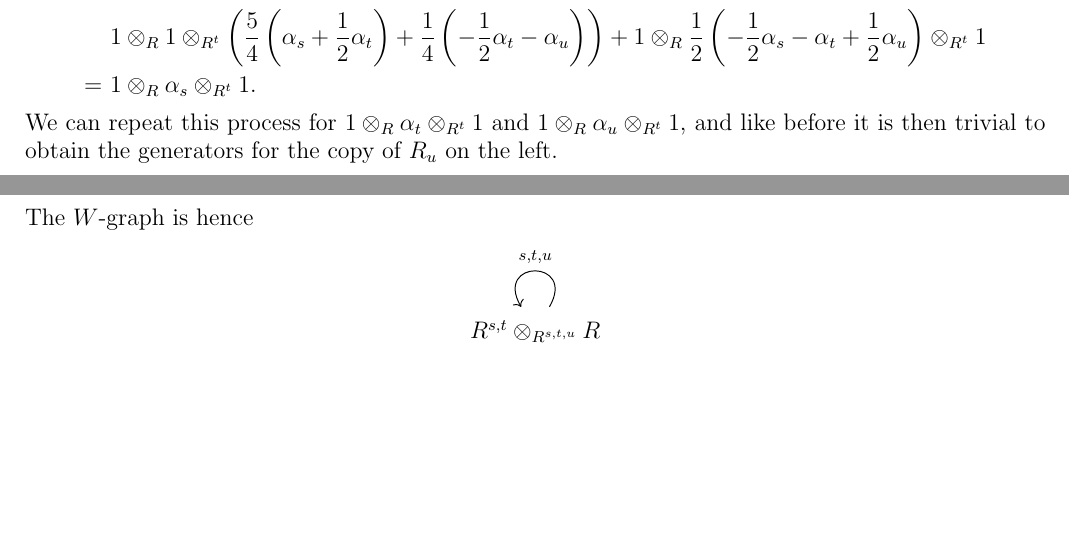
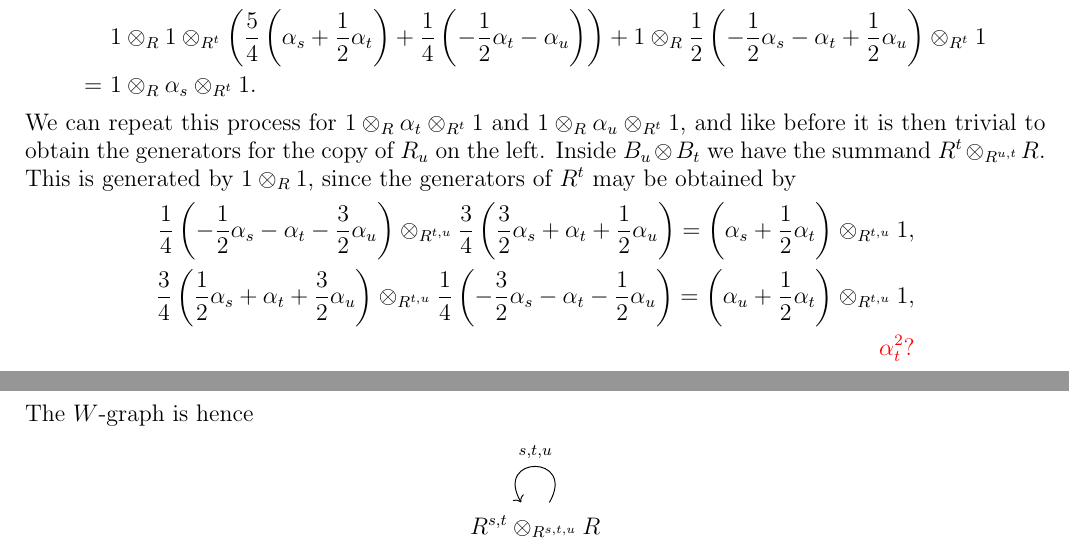
Before and after one commit to Delphinoid/delphinoid.github.io, a LaTeX paper (research/7/Notes.tex): two parts of pages 39 and 40 of 42, joined at a grey line, cut so that both start at the same text, the shorter picture padded with empty space. The pictures show the PDF file research/7/Notes.pdf that the author committed with the source.

Commit message:
Modified birepresentation theory notes.

```diff
--- a/research/7/Notes.tex
+++ b/research/7/Notes.tex
@@ -1546,7 +1546,15 @@ uts : \alpha_s &\mapsto -\alpha_s - \alpha_t - \alpha_u, \qquad &uts : \alpha_t
 =&\ 1 \otimes_R \alpha_s \otimes_{R^t} 1.
 \end{split}
 \end{align*}
-\noindent We can repeat this process for $1 \otimes_R \alpha_t \otimes_{R^t} 1$ and $1 \otimes_R \alpha_u \otimes_{R^t} 1$, and like before it is then trivial to obtain the generators for the copy of $R_u$ on the left.\newpage
+\noindent We can repeat this process for $1 \otimes_R \alpha_t \otimes_{R^t} 1$ and $1 \otimes_R \alpha_u \otimes_{R^t} 1$, and like before it is then trivial to obtain the generators for the copy of $R_u$ on the left. Inside $B_u \otimes B_t$ we have the summand $R^t \otimes_{R^{u,t}} R$. This is generated by $1 \otimes_R 1$, since the generators of $R^t$ may be obtained by
+\begin{align*}
+\begin{split}
+\frac{1}{4}\left(-\frac{1}{2}\alpha_s - \alpha_t - \frac{3}{2}\alpha_u\right) \otimes_{R^{t,u}} \frac{3}{4}\left(\frac{3}{2}\alpha_s + \alpha_t + \frac{1}{2}\alpha_u\right) = \left(\alpha_s + \frac{1}{2}\alpha_t\right) \otimes_{R^{t,u}} 1,\\
+\frac{3}{4}\left(\frac{1}{2}\alpha_s + \alpha_t + \frac{3}{2}\alpha_u\right) \otimes_{R^{t,u}} \frac{1}{4}\left(-\frac{3}{2}\alpha_s - \alpha_t - \frac{1}{2}\alpha_u\right) = \left(\alpha_u + \frac{1}{2}\alpha_t\right) \otimes_{R^{t,u}} 1,\\
+\textcolor{red}{\alpha_t^2?}
+\end{split}
+\end{align*}
+\newpage
 
 \noindent The $W$-graph is hence\\[7\linespacing]
 \begin{center}
@@ -1554,7 +1562,7 @@ uts : \alpha_s &\mapsto -\alpha_s - \alpha_t - \alpha_u, \qquad &uts : \alpha_t
 & & & R^{s,t} \otimes_{R^{s,t,u}} R\arrow[out=60, in=120, loop, looseness=5, "{s,t,u}"'] & & &\\
 % & & R \otimes_R B_{ut}\arrow[dl, shift right, "s"']\arrow[ur, "s"']\arrow[out=80, in=140, loop, looseness=5, "{t,u}"'] & & R_u \otimes_R B_{ts}\arrow[ul, "u"']\arrow[dr, shift right, "u"']\arrow[out=40, in=100, loop, looseness=5, "{s,t}"'] & &\\
 % & & \textcolor{red}{R^{s,t} \otimes_{R^{t,u}} R}\arrow[dl, shift right, "s"']\arrow[ur, "s"']\arrow[out=80, in=140, loop, looseness=5, "{t,u}"'] & & \textcolor{red}{?}\arrow[ul, "u"']\arrow[dr, shift right, "u"']\arrow[out=40, in=100, loop, looseness=5, "{s,t}"'] & &\\
-& & \textcolor{red}{?}\arrow[dl, shift right, "s"']\arrow[ur, "s"']\arrow[out=80, in=140, loop, looseness=5, "{t,u}"'] & & \textcolor{red}{?}\arrow[ul, "u"']\arrow[dr, shift right, "u"']\arrow[out=40, in=100, loop, looseness=5, "{s,t}"'] & &\\
+& & \textcolor{red}{R^t \otimes_{R^{t,u}} R?}\arrow[dl, shift right, "s"']\arrow[ur, "s"']\arrow[out=80, in=140, loop, looseness=5, "{t,u}"'] & & \textcolor{red}{?}\arrow[ul, "u"']\arrow[dr, shift right, "u"']\arrow[out=40, in=100, loop, looseness=5, "{s,t}"'] & &\\
 & R \otimes_R B_u\arrow[ur, shift right, "t"']\arrow[dl, shift right, "t"']\arrow[out=80, in=140, loop, looseness=5, "{s,u}"'] & & R_u \otimes_R B_t\arrow[dl, shift right, "s"']\arrow[ur, "s"']\arrow[dr, shift right, "u"']\arrow[ul, "u"']\arrow[out=60, in=120, loop, looseness=5, "{t}"'] & & R_{ut} \otimes_R B_s\arrow[dr, shift right, "t"']\arrow[ul, shift right, "t"']\arrow[out=40, in=100, loop, looseness=5, "{s,u}"'] &\\
 R\arrow[ur, shift right, "u"']\arrow[out=220, in=280, loop, looseness=5, "{s,t}"'] & & R_u\arrow[ul, "u"']\arrow[ur, shift right, "t"']\arrow[out=240, in=300, loop, looseness=5, "{s}"'] & & R_{ut}\arrow[ur, "s"']\arrow[ul, shift right, "t"']\arrow[out=240, in=300, loop, looseness=5, "{u}"'] & & R_{uts}\arrow[ul, shift right, "s"']\arrow[out=260, in=320, loop, looseness=5, "{t,u}"']
 % & & & Q_9 & & &\\
```
Also changed, not shown: research/7/Notes.pdf.
